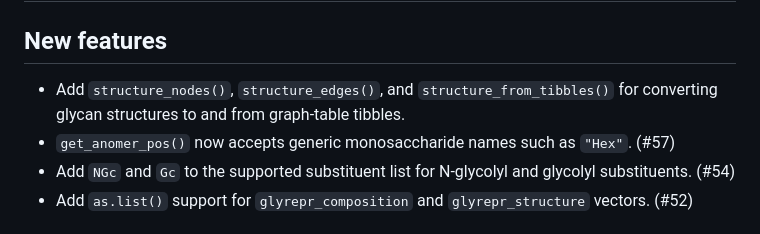
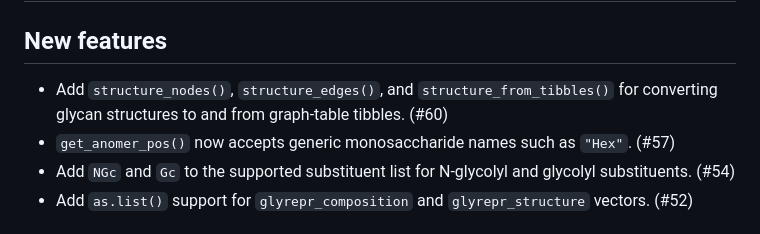
Before and after one commit to glycoverse/glyrepr, a Markdown page: NEWS.md, the part around the change. Rendered like a GitHub page.

Commit message:
docs: update NEWS for structure table API

```diff
--- a/NEWS.md
+++ b/NEWS.md
@@ -2,7 +2,7 @@
 
 ## New features
 
-* Add `structure_nodes()`, `structure_edges()`, and `structure_from_tibbles()` for converting glycan structures to and from graph-table tibbles.
+* Add `structure_nodes()`, `structure_edges()`, and `structure_from_tibbles()` for converting glycan structures to and from graph-table tibbles. (#60)
 * `get_anomer_pos()` now accepts generic monosaccharide names such as `"Hex"`. (#57)
 * Add `NGc` and `Gc` to the supported substituent list for N-glycolyl and glycolyl substituents. (#54)
 * Add `as.list()` support for `glyrepr_composition` and `glyrepr_structure` vectors. (#52)
```
